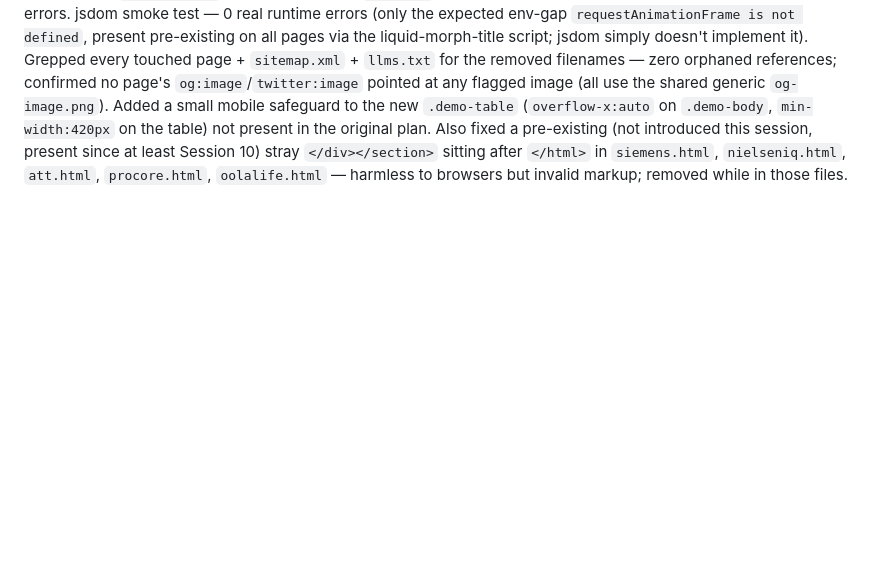
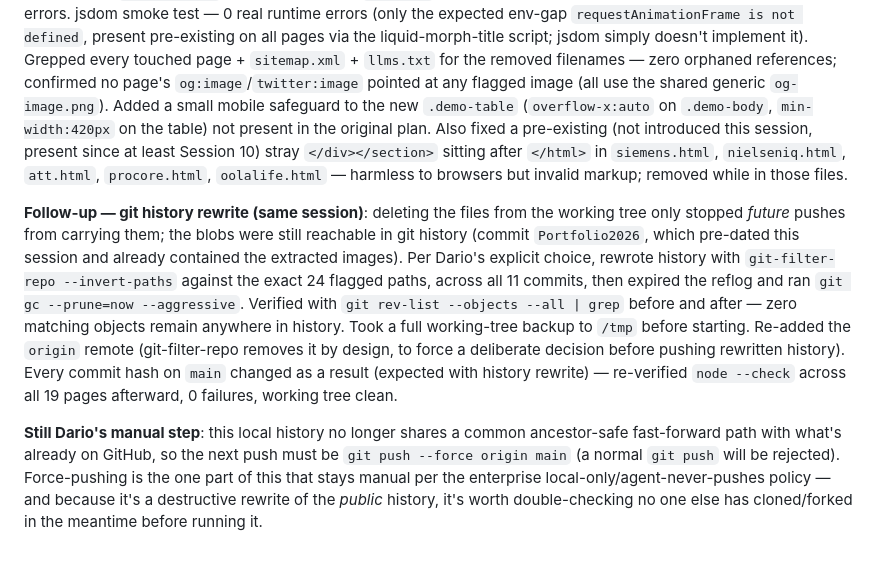
Before and after one commit to DataDaeon/datadaeon.github.io, a Markdown page: CHANGELOG.md, the part around the change. Drawn GitHub-style; blank space fills up the shorter version.

Commit message:
docs(changelog): record git history rewrite removing NDA-flagged images
Rewrote history with git-filter-repo to remove the 24 flagged image
paths from every commit (not just the working tree) — the files were
still reachable in git history via the pre-session 'Portfolio2026'
commit. Verified zero matching objects remain in any commit after gc.

Every commit hash on main changed as a result. This branch now needs
a force push (git push --force origin main) to replace what's on
GitHub -- this remains Dario's manual step.

🤖 Generated with Claude Code

Co-Authored-By: Claude <noreply@anthropic.com>

```diff
--- a/CHANGELOG.md
+++ b/CHANGELOG.md
@@ -378,3 +378,7 @@ Site was confirmed live and publicly indexed at `darioespinosa.design` — this
 - Raw flagged files **deleted from the working tree** (23 files: `images/inline/{siemens-02..09,nielseniq-02/04/05,att-01..04,tetra-01..04,takecommand-01}.jpg`, `images/tetra-options.png`, `images/thumb-{att,takecommand,tetra}.jpg`) so future commits stop carrying them. **Not done, flagged for Dario**: these files were already committed (and, per the live-site check, likely already pushed) in earlier sessions — deleting them from the working tree stops *new* pushes from including them, but the blobs remain in git history and would still be directly fetchable at their raw GitHub URL by anyone with the path until the history itself is rewritten (e.g. `git filter-repo` / BFG) or the repo is squashed. That's a separate, bigger decision Dario should make explicitly before doing it.
 
 **Verification**: `node --check` on every extracted `<script>` block across all 5 touched pages + index.html — 0 syntax errors. jsdom smoke test — 0 real runtime errors (only the expected env-gap `requestAnimationFrame is not defined`, present pre-existing on all pages via the liquid-morph-title script; jsdom simply doesn't implement it). Grepped every touched page + `sitemap.xml` + `llms.txt` for the removed filenames — zero orphaned references; confirmed no page's `og:image`/`twitter:image` pointed at any flagged image (all use the shared generic `og-image.png`). Added a small mobile safeguard to the new `.demo-table` (`overflow-x:auto` on `.demo-body`, `min-width:420px` on the table) not present in the original plan. Also fixed a pre-existing (not introduced this session, present since at least Session 10) stray `</div></section>` sitting after `</html>` in `siemens.html`, `nielseniq.html`, `att.html`, `procore.html`, `oolalife.html` — harmless to browsers but invalid markup; removed while in those files.
+
+**Follow-up — git history rewrite (same session)**: deleting the files from the working tree only stopped *future* pushes from carrying them; the blobs were still reachable in git history (commit `Portfolio2026`, which pre-dated this session and already contained the extracted images). Per Dario's explicit choice, rewrote history with `git-filter-repo --invert-paths` against the exact 24 flagged paths, across all 11 commits, then expired the reflog and ran `git gc --prune=now --aggressive`. Verified with `git rev-list --objects --all | grep` before and after — zero matching objects remain anywhere in history. Took a full working-tree backup to `/tmp` before starting. Re-added the `origin` remote (git-filter-repo removes it by design, to force a deliberate decision before pushing rewritten history). Every commit hash on `main` changed as a result (expected with history rewrite) — re-verified `node --check` across all 19 pages afterward, 0 failures, working tree clean.
+
+**Still Dario's manual step**: this local history no longer shares a common ancestor-safe fast-forward path with what's already on GitHub, so the next push must be `git push --force origin main` (a normal `git push` will be rejected). Force-pushing is the one part of this that stays manual per the enterprise local-only/agent-never-pushes policy — and because it's a destructive rewrite of the *public* history, it's worth double-checking no one else has cloned/forked in the meantime before running it.
```
